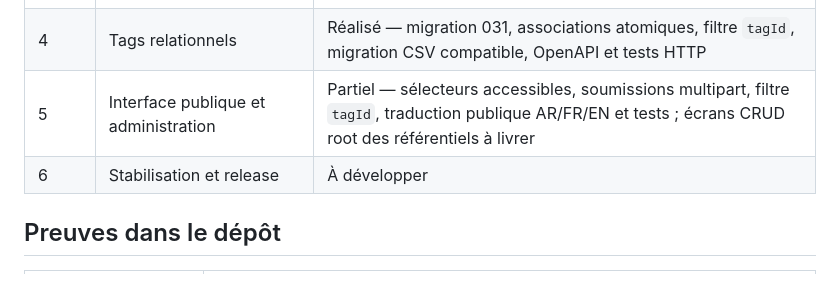
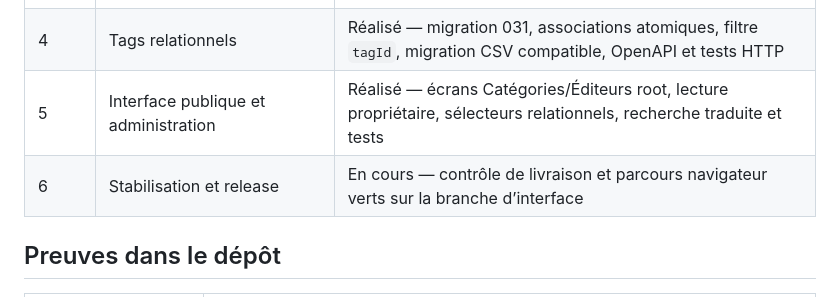
Before and after one commit to kharmaodo/defta-librairie, a Markdown page: BACKLOG.md, the part around the change. Rendered like a GitHub page.

Commit message:
docs: mark taxonomy interface increment completed

```diff
--- a/BACKLOG.md
+++ b/BACKLOG.md
@@ -231,8 +231,8 @@ Le contrat détaillé est défini dans `docs/CATALOGUE_TAXONOMY_V1_5.md`.
 | 2 | CRUD catégories et éditeurs | Réalisé — lecture, mutations root-only, audit et OpenAPI |
 | 3 | Relations livre-catégories et éditeur principal | Réalisé — migration 030, persistance atomique, validation des références actives, OpenAPI et tests HTTP propriétaire |
 | 4 | Tags relationnels | Réalisé — migration 031, associations atomiques, filtre `tagId`, migration CSV compatible, OpenAPI et tests HTTP |
-| 5 | Interface publique et administration | Partiel — sélecteurs accessibles, soumissions multipart, filtre `tagId`, traduction publique AR/FR/EN et tests ; écrans CRUD root des référentiels à livrer |
-| 6 | Stabilisation et release | À développer |
+| 5 | Interface publique et administration | Réalisé — écrans Catégories/Éditeurs root, lecture propriétaire, sélecteurs relationnels, recherche traduite et tests |
+| 6 | Stabilisation et release | En cours — contrôle de livraison et parcours navigateur verts sur la branche d’interface |
 
 ## Preuves dans le dépôt
 
```
